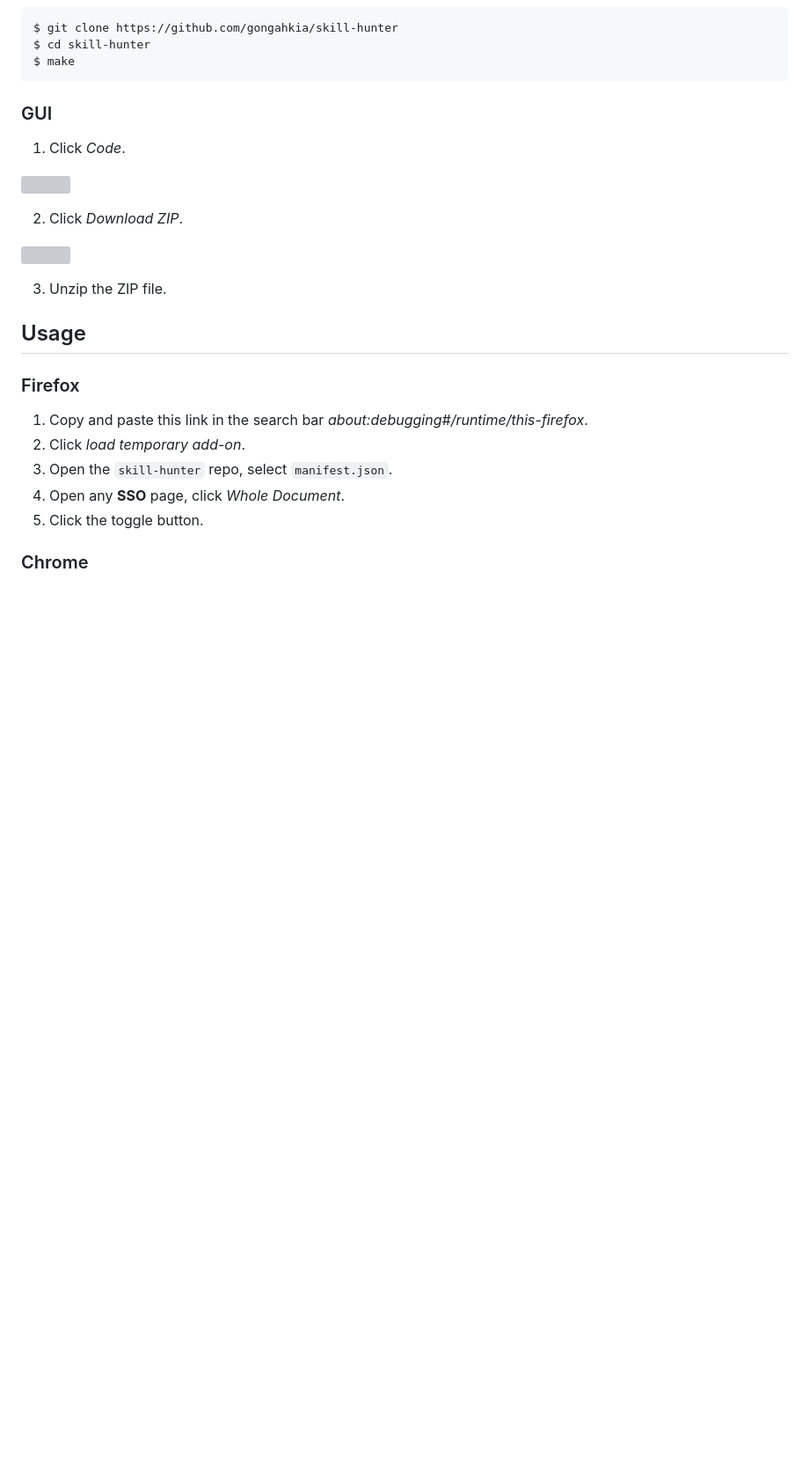
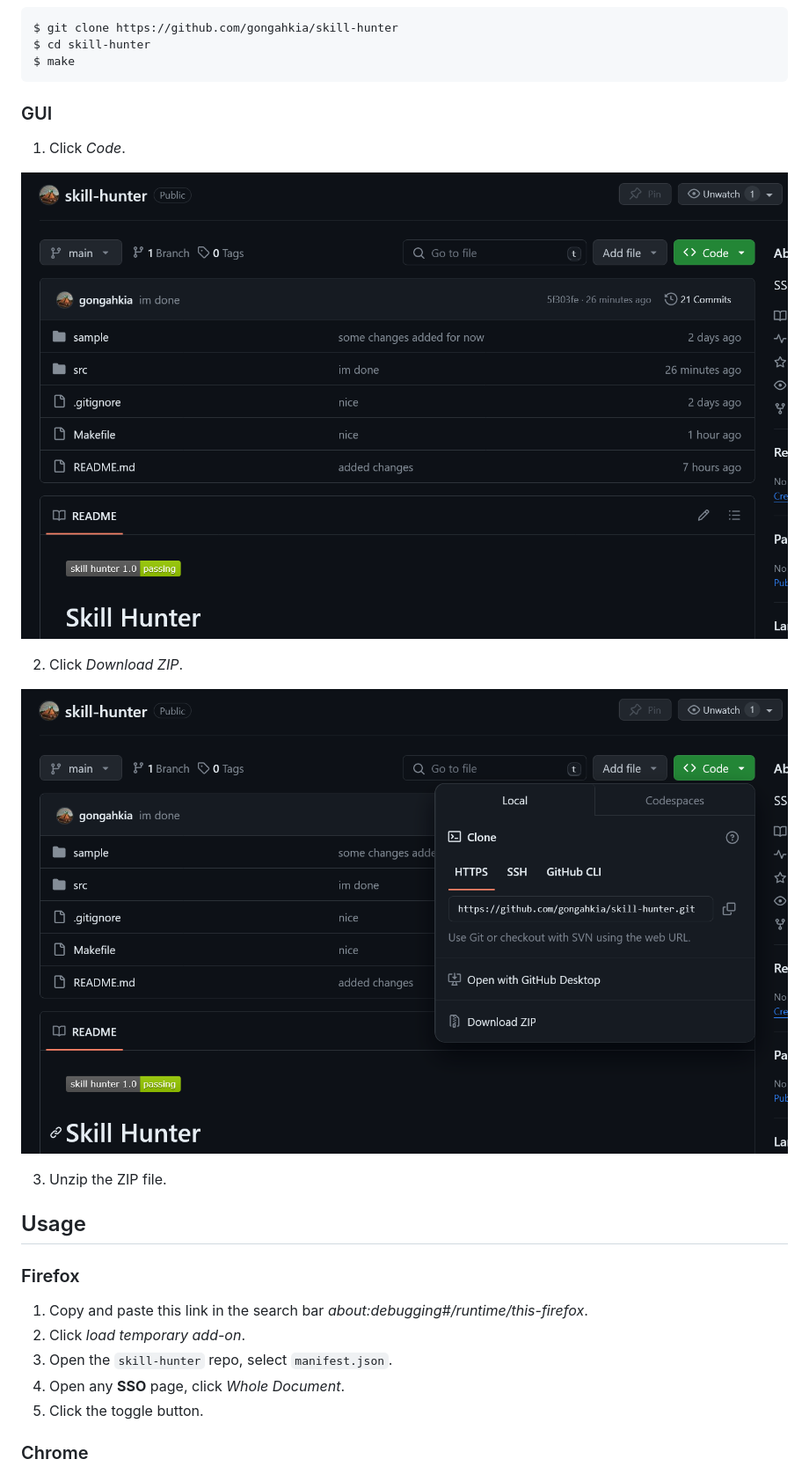
Before and after one commit to gongahkia/skill-hunter, a Markdown page: README.md, the part around one of its changes. Shown at 88% size. GitHub-like rendering; pictures changed too: sample/skill-hunter-installation-1.png (added), sample/skill-hunter-installation-2.png (added); blank space fills up the shorter version; grey boxes are pictures that could not be loaded.

```diff
--- a/README.md
+++ b/README.md
@@ -39,11 +41,11 @@ $ make
 
 1. Click *Code*.
 
-![](sample/skill-hunter-installation-1.jpg)
+![](sample/skill-hunter-installation-1.png)
 
 2. Click *Download ZIP*.
 
-![](sample/skill-hunter-installation-2.jpg)
+![](sample/skill-hunter-installation-2.png)
 
 3. Unzip the ZIP file.
 
```
Also changed, not shown: other parts of README.md (+3 -1 lines), sample/skill-hunter-screenshot-1.png (added), sample/skill-hunter-screenshot-2.png (added), 2 other files.
